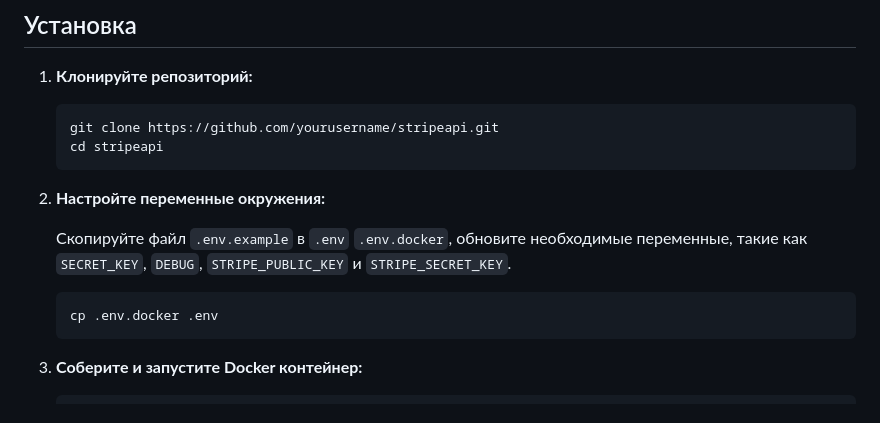
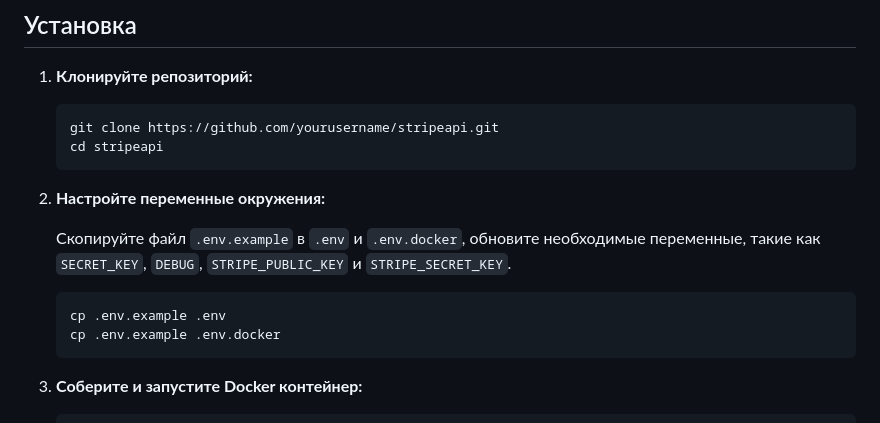
Before and after one commit to CrucianAllod/stripeapi, a Markdown page: README.md, the part around the change. Drawn GitHub-style.

````diff
--- a/README.md
+++ b/README.md
@@ -24,10 +24,11 @@
 
 2. **Настройте переменные окружения:**
 
-    Скопируйте файл `.env.example` в `.env` `.env.docker`, обновите необходимые переменные, такие как `SECRET_KEY`, `DEBUG`, `STRIPE_PUBLIC_KEY` и `STRIPE_SECRET_KEY`.
+    Скопируйте файл `.env.example` в `.env` и `.env.docker`, обновите необходимые переменные, такие как `SECRET_KEY`, `DEBUG`, `STRIPE_PUBLIC_KEY` и `STRIPE_SECRET_KEY`.
 
     ```sh
-    cp .env.docker .env
+    cp .env.example .env
+    cp .env.example .env.docker
     ```
 
 3. **Соберите и запустите Docker контейнер:**
````
